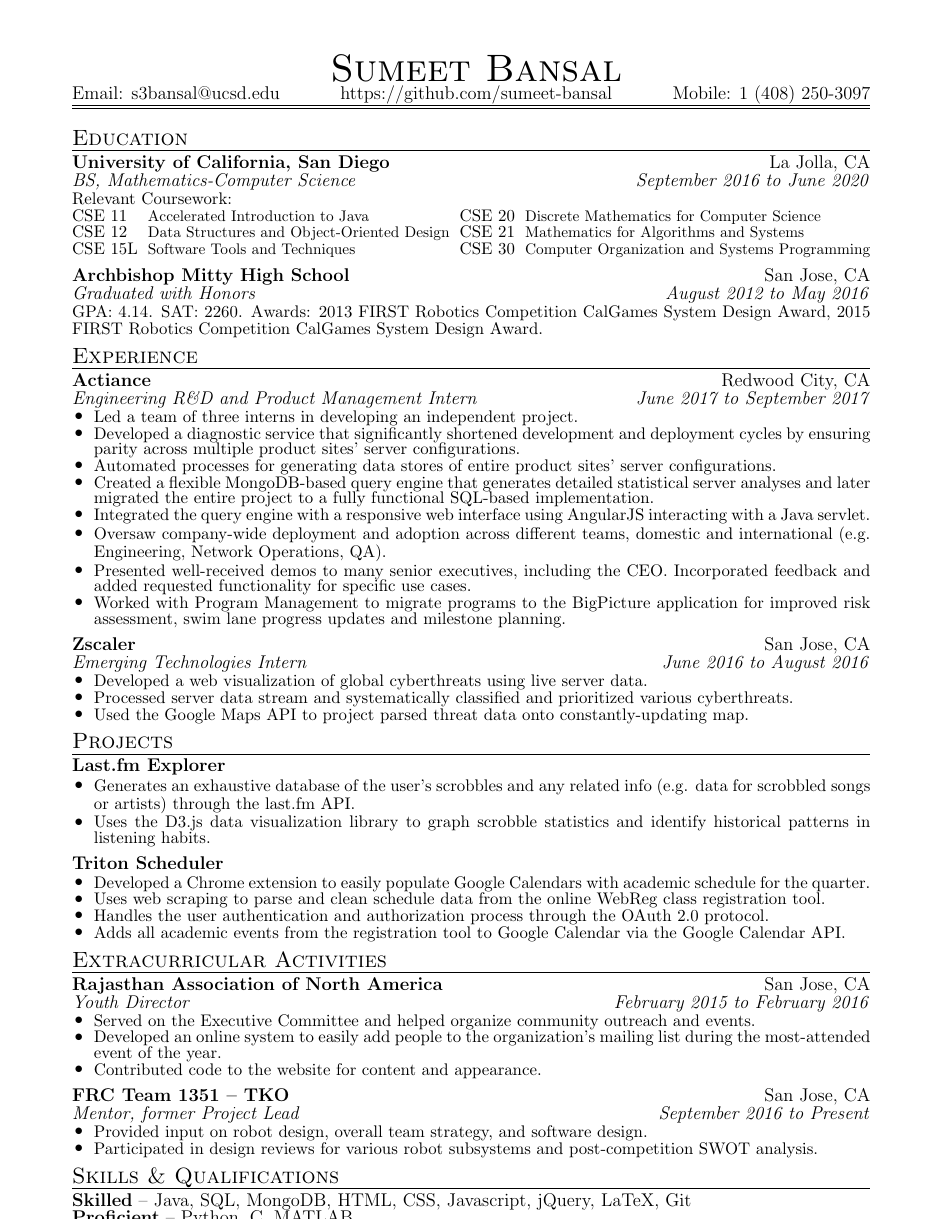
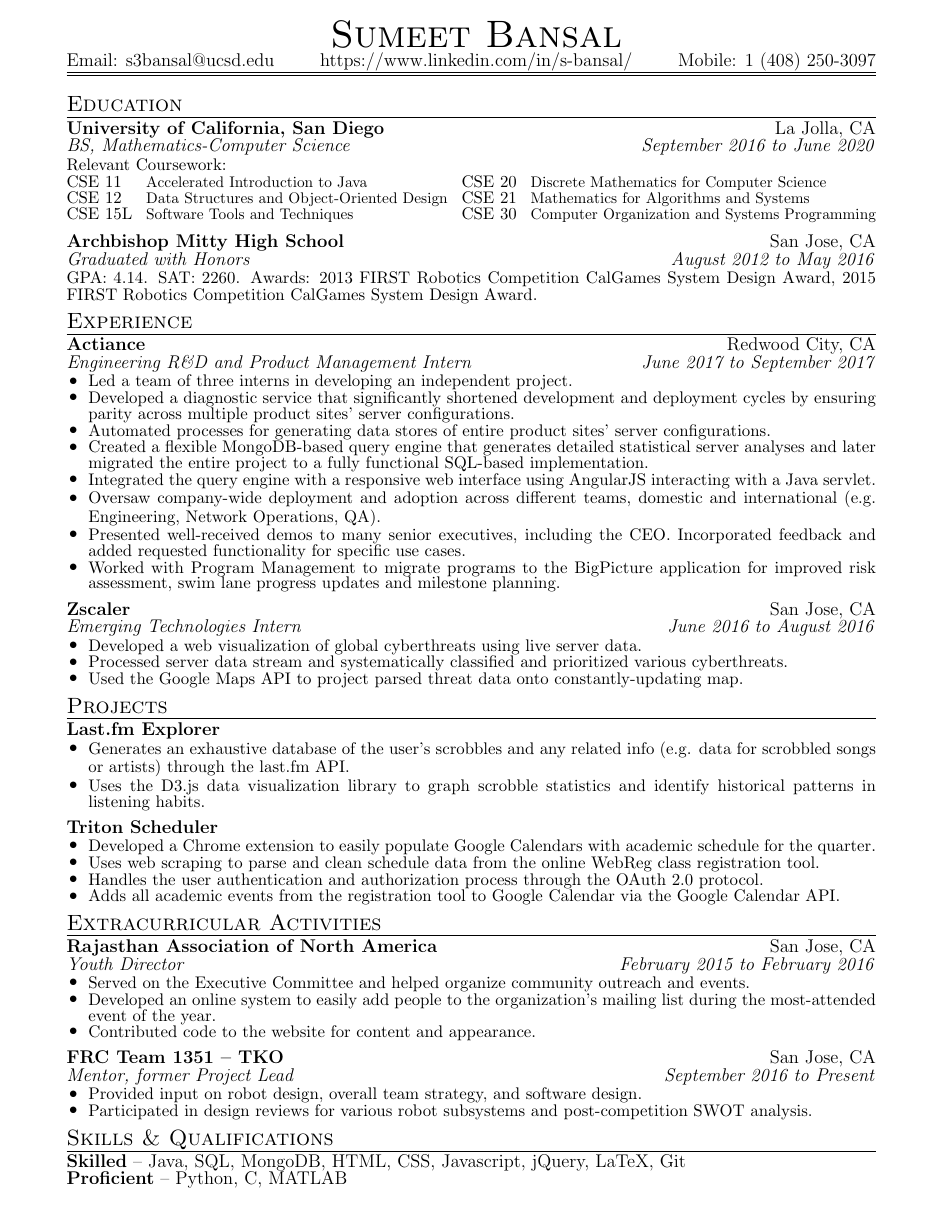
Before and after one commit to sumeet-bansal/resume, a LaTeX CV (Resume.tex): the whole page. Compiled offline with pdfLaTeX.

Commit message:
adjusted margins and replaced GitHub link in header with LinkedIn

```diff
--- a/Resume.tex
+++ b/Resume.tex
@@ -6,31 +6,31 @@
 % general setup
 \documentclass[12pt]{article}
 \usepackage{enumitem}			% for itemize
-\usepackage{setspace}			% for setstretch
+\usepackage{setspace}				% for setstretch
 \usepackage{geometry} 			% for geometry
-\usepackage{verbatim}			% for multi-line comments
-\geometry{letterpaper, twoside}		% sets paper settings (can also be A4)
-\setstretch{0.75}				% adjusts spacing of entire document
-\pagestyle{empty}				% sets page style
+\usepackage{verbatim}				% for multi-line comments
+\geometry{letterpaper, twoside}		% sets paper settings (can also be a4paper)
+\setstretch{0.75}						% adjusts spacing of entire document
+\pagestyle{empty}						% sets page style
 \setlength{\tabcolsep}{0in}		% the space between columns
 
 % section setup
-\newcommand\posthline{.75mm}		% the space between an hline and the next line
+\newcommand\posthline{.5mm}		% the space between an hline and the next line
 \newcommand\sectionspacing{2mm}	% the space between sections (e.g. UCSD->AMHS, AMHS-> Experience)
 
 % list setup
-\newcommand\topsepsize{0pt}		% the space before and after an itemized list
+\newcommand\topsepsize{0pt}			% the space before and after an itemized list
 \newcommand\listleftmargin{5mm}	% the left margin of the list items
 \newcommand\listlabelsep{2.5mm}	% the space between the bullet and text of a list item
 \newcommand\listitemsep{-1.5mm}	% the space between the list items
-\newcommand\listbullet{\raisebox{0.25ex}{$\bullet$}}		% the size of the bullet, height-centered normal
-%\newcommand\listbullet{\raisebox{0.35ex}{\tiny$\bullet$}}	% the size of the bullet, height-centered tiny
+\newcommand\listbullet{\raisebox{0.25ex}{$\bullet$}}				% the size of the bullet, height-centered normal
+%\newcommand\listbullet{\raisebox{0.35ex}{\tiny$\bullet$}}		% the size of the bullet, height-centered tiny
 
 % margin setup
-\oddsidemargin  -0.35in
-\evensidemargin -0.35in
-\textwidth      7.2in
-\headheight    -0.75in
+\oddsidemargin  -0.4in
+\evensidemargin -0.4in
+\textwidth      7.3in
+\headheight    -1.05in
 \topmargin      -0.1in
 %\topmargin      -0.85in
 \textheight=10.7in
@@ -46,7 +46,7 @@
 \begin{center}
 \begin{tabular*}{\textwidth}{@{\extracolsep{\fill}}lcr}
 &\huge{\textbf{\sc{Sumeet Bansal}}}&\\
-Email: s3bansal@ucsd.edu & https://github.com/sumeet-bansal & Mobile: 1 (408) 250-3097\\
+Email: s3bansal@ucsd.edu & https://www.linkedin.com/in/s-bansal/ & Mobile: 1 (408) 250-3097\\
 \hline\hline
 \end{tabular*}
 \end{center}
```
